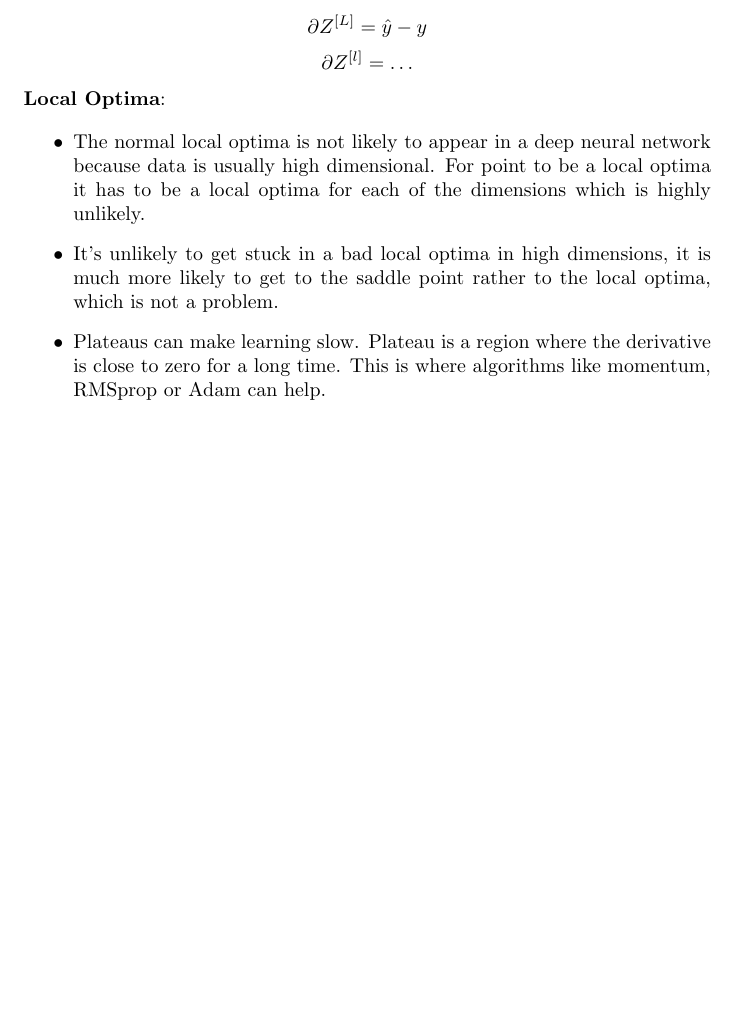
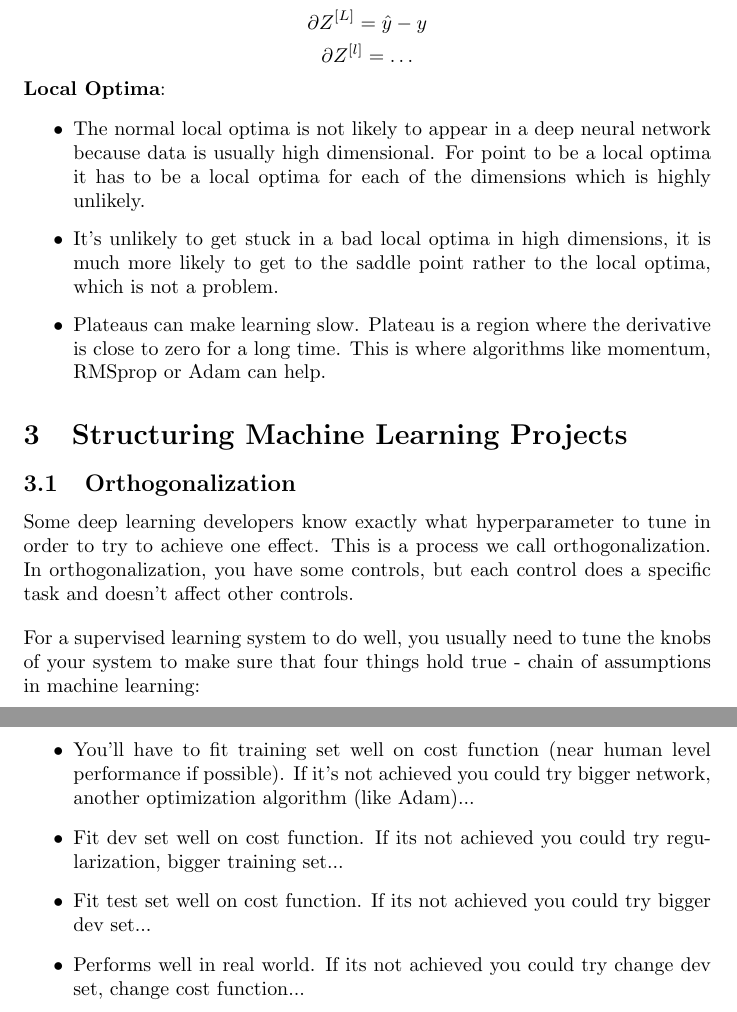
Before and after one commit to MDataResearch/ml_notes, a LaTeX document (dl_course/note/main.tex): part of page 27 of 27 before the commit and two parts of pages 27 and 28 of 28 after it, the two joined at a grey line, cut so that both start at the same text, the shorter picture padded with empty space. Compiled offline with pdfLaTeX.

Commit message:
Orthogonalization

```diff
--- a/dl_course/note/main.tex
+++ b/dl_course/note/main.tex
@@ -1025,6 +1025,23 @@ Slowly reduce learning rate for each epoch helps cost function to converge near
     \item Plateaus can make learning slow. Plateau is a region where the derivative is close to zero for a long time. This is where algorithms like momentum, RMSprop or Adam can help.
 \end{itemize}
 
+\section{Structuring Machine Learning Projects}
+
+\subsection{Orthogonalization}
+
+\noindent Some deep learning developers know exactly what hyperparameter to tune in order to try to achieve one effect. This is a process we call orthogonalization. In orthogonalization, you have some controls, but each control does a specific task and doesn't affect other controls.
+
+\bigskip
+
+\noindent For a supervised learning system to do well, you usually need to tune the knobs of your system to make sure that four things hold true - chain of assumptions in machine learning:
+
+\begin{itemize}
+    \item You'll have to fit training set well on cost function (near human level performance if possible). If it's not achieved you could try bigger network, another optimization algorithm (like Adam)...
+    \item Fit dev set well on cost function. If its not achieved you could try regularization, bigger training set...
+    \item Fit test set well on cost function. If its not achieved you could try bigger dev set...
+    \item Performs well in real world. If its not achieved you could try change dev set, change cost function...
+\end{itemize}
+
 \printindex
 
 \end{document}
```
